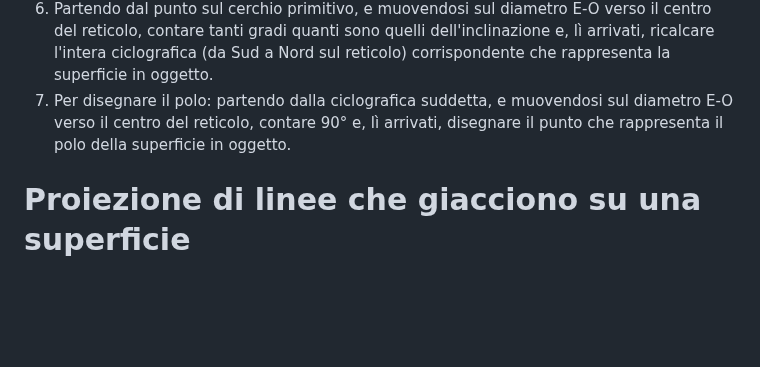
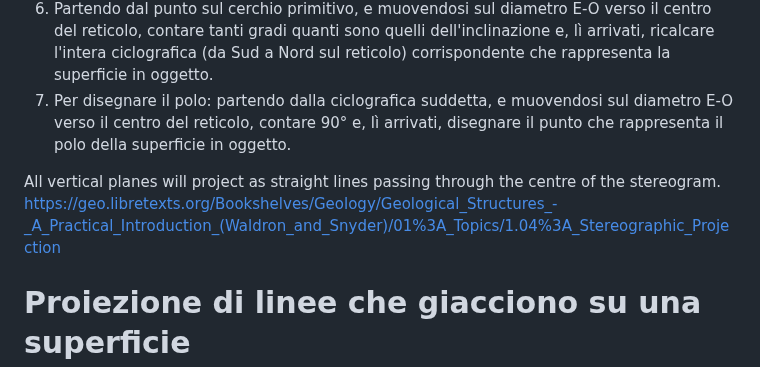
Before and after one commit to alessandro-gentilini/alessandro-gentilini.github.io, a Markdown page: geo/rilevamento_geologico/appunti.md, the part around the change. GitHub-like rendering; blank space fills up the shorter version.

Commit message:
aggiorno

```diff
--- a/geo/rilevamento_geologico/appunti.md
+++ b/geo/rilevamento_geologico/appunti.md
@@ -69,6 +69,9 @@ La densità si misura in m<sup>-2</sup> ed indica il numero di superfici e/o di
 5) Ruotare il trasparente per allineare il punto ad Est (oppure ad Ovest, ho verificato e il risultato finale non cambia scegliendo Est piuttosto che Ovest).
 6) Partendo dal punto sul cerchio primitivo, e muovendosi sul diametro E-O verso il centro del reticolo, contare tanti gradi quanti sono quelli dell'inclinazione e, lì arrivati, ricalcare l'intera ciclografica (da Sud a Nord sul reticolo) corrispondente che rappresenta la superficie in oggetto.
 7) Per disegnare il polo: partendo dalla ciclografica suddetta, e muovendosi sul diametro E-O verso il centro del reticolo, contare 90° e, lì arrivati, disegnare il punto che rappresenta il polo della superficie in oggetto.
+
+All vertical planes will project as straight lines passing through the centre of the stereogram.
+https://geo.libretexts.org/Bookshelves/Geology/Geological_Structures_-_A_Practical_Introduction_(Waldron_and_Snyder)/01%3A_Topics/1.04%3A_Stereographic_Projection
 
 # Proiezione di linee che giacciono su una superficie
 0) È necessario conoscere il _pitch_ della linea.
```
